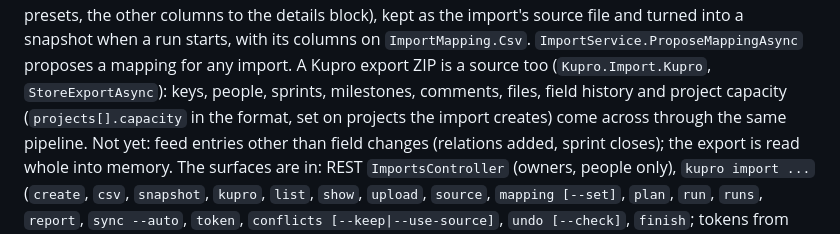
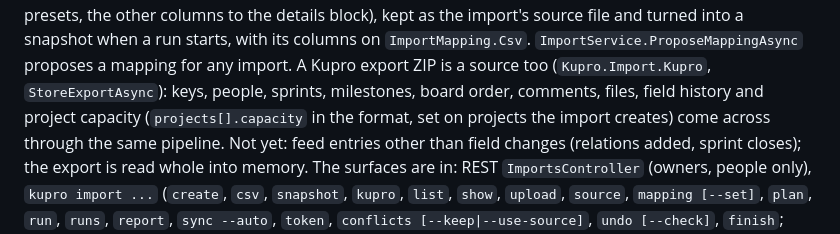
Before and after one commit to NielsPilgaard/Kupro, a Markdown page: tasks/023-import-framework.md, the part around one of its changes. Rendered like a GitHub page.

Commit message:
docs(tasks): tick 023 Kupro export round trip
Co-Authored-By: Claude Opus 5.5 <noreply@anthropic.com>

```diff
--- a/tasks/023-import-framework.md
+++ b/tasks/023-import-framework.md
@@ -48,7 +48,7 @@ source name ("via Jira import", web too), and a source key or URL finds its issu
 Linear presets, the other columns to the details block), kept as the import's source file and turned into a snapshot
 when a run starts, with its columns on `ImportMapping.Csv`. `ImportService.ProposeMappingAsync` proposes a mapping for
 any import. A Kupro export ZIP is a source too (`Kupro.Import.Kupro`, `StoreExportAsync`): keys, people, sprints,
-milestones, comments, files, field history and project capacity (`projects[].capacity` in the format, set on projects
+milestones, board order, comments, files, field history and project capacity (`projects[].capacity` in the format, set on projects
 the import creates) come across through the same pipeline. Not yet: feed entries other than field changes (relations
 added, sprint closes); the export is read whole into memory. The surfaces are in: REST `ImportsController` (owners, people only), `kupro import ...`
 (`create`, `csv`, `snapshot`, `kupro`, `list`, `show`, `upload`, `source`, `mapping [--set]`, `plan`, `run`, `runs`,
```
Also changed, not shown: other parts of tasks/023-import-framework.md (+1 -1 lines).
